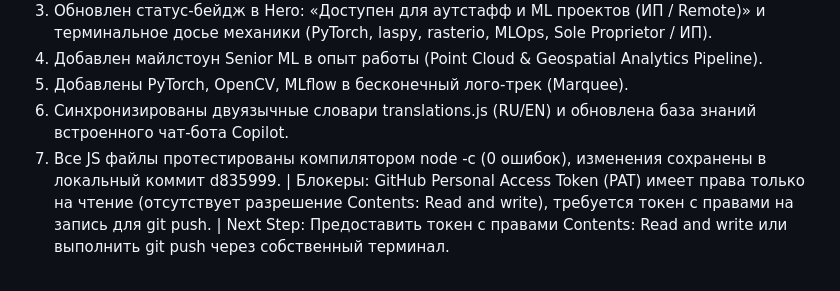
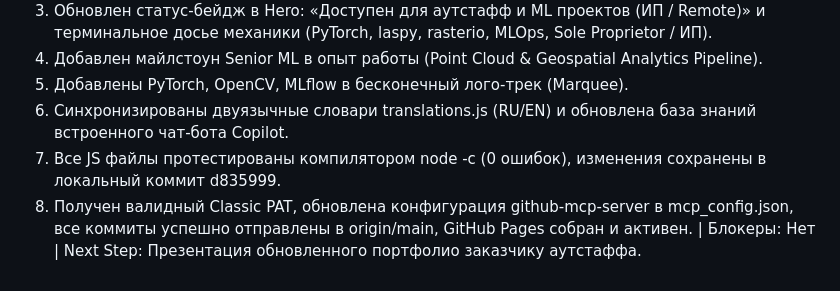
Before and after one commit to butterflydrunk/portfolio, a Markdown page: progress.md, the part around the change. GitHub-like rendering.

Commit message:
docs: finalize progress log for ML deployment

```diff
--- a/progress.md
+++ b/progress.md
@@ -26,4 +26,5 @@
 4. Добавлен майлстоун Senior ML в опыт работы (Point Cloud & Geospatial Analytics Pipeline).
 5. Добавлены PyTorch, OpenCV, MLflow в бесконечный лого-трек (Marquee).
 6. Синхронизированы двуязычные словари translations.js (RU/EN) и обновлена база знаний встроенного чат-бота Copilot.
-7. Все JS файлы протестированы компилятором node -c (0 ошибок), изменения сохранены в локальный коммит d835999. | Блокеры: GitHub Personal Access Token (PAT) имеет права только на чтение (отсутствует разрешение Contents: Read and write), требуется токен с правами на запись для git push. | Next Step: Предоставить токен с правами Contents: Read and write или выполнить git push через собственный терминал.
+7. Все JS файлы протестированы компилятором node -c (0 ошибок), изменения сохранены в локальный коммит d835999.
+8. Получен валидный Classic PAT, обновлена конфигурация github-mcp-server в mcp_config.json, все коммиты успешно отправлены в origin/main, GitHub Pages собран и активен. | Блокеры: Нет | Next Step: Презентация обновленного портфолио заказчику аутстаффа.
```
